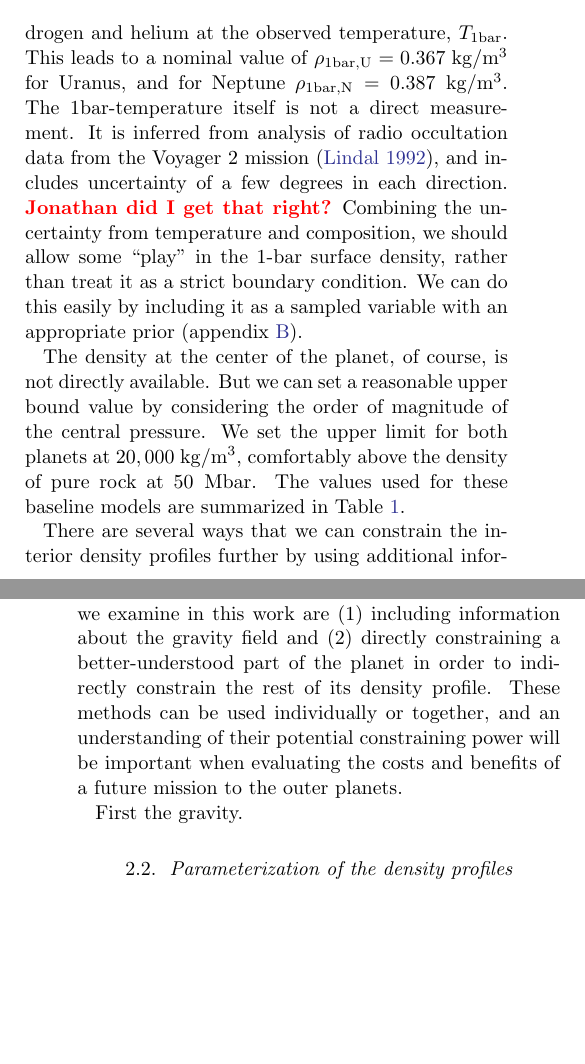
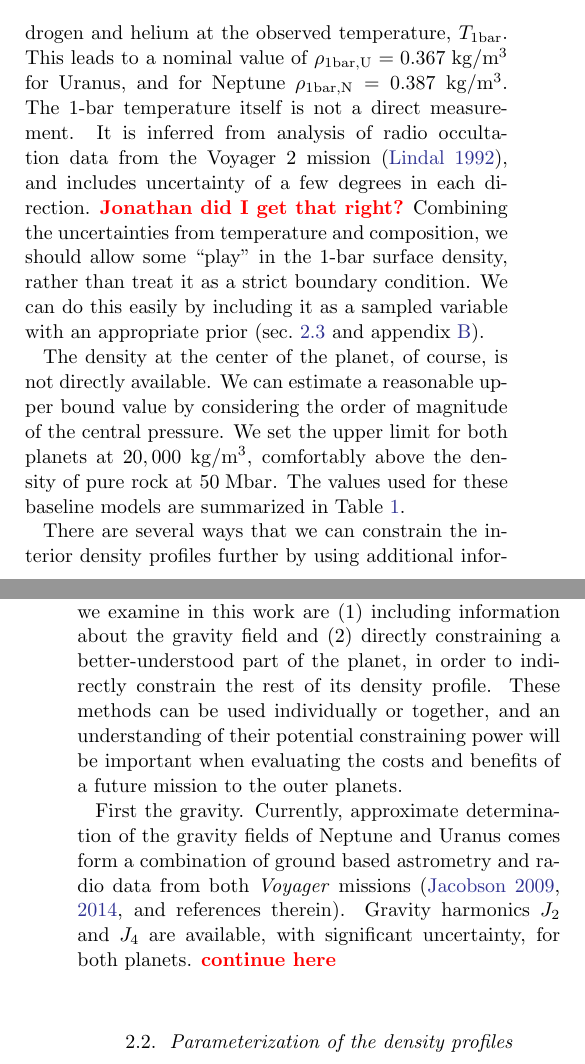
Before and after one commit to nmovshov/ungravity, a LaTeX paper (main.tex, which reads method.tex): two parts of the columns of pages 1 and 2 of 4, joined at a grey line, cut so that both start at the same text, the shorter picture padded with empty space. Compiled offline with LaTeX, dvips and Ghostscript.

Commit message:
gradual steps

```diff
--- a/method.tex
+++ b/method.tex
@@ -14,6 +14,3 @@ gravity field at all, to use as a baseline for comparison. Even without gravity,
 the space of allowed $\roofs$ curves is already strongly constrained by basic
 physics. Trivially, $\roofs$ must be monotonic strictly decreasing with $s$ and
 its integral between $s=0$ and $s=\rem$ should match the planet's mass within
-observable uncertainty. The relationship between pressure and density in
-hydrostatic equilibrium also implies $\lim_{s\to{0+}}d\rho/ds=0$. By themselves
-these conditions only restrict the shape of the $\roofs$ curve, not its scale,
@@ -24,17 +24,17 @@ On the surface, which in our models we take to mean the 1-bar surface, a density
 can be estimated, indirectly, by applying the ideal gas law to a protosolar mix
 of hydrogen and helium at the observed temperature, $T\sub{1bar}$. This leads to
 a nominal value of $\rho\sub{1bar,U}=0.367\unit{kg/m^3}$ for Uranus, and for
-Neptune $\rho\sub{1bar,N}=0.387\unit{kg/m^3}$. The 1bar-temperature itself is
+Neptune $\rho\sub{1bar,N}=0.387\unit{kg/m^3}$. The 1-bar temperature itself is
 not a direct measurement. It is inferred from analysis of radio occultation data
 from the Voyager 2 mission \citep{Lindal1992}, and includes uncertainty of a few
 degrees in each direction. \note{Jonathan did I get that right?} Combining the
-uncertainty from temperature and composition, we should allow some ``play'' in
+uncertainties from temperature and composition, we should allow some ``play'' in
 the 1-bar surface density, rather than treat it as a strict boundary condition.
 We can do this easily by including it as a sampled variable with an appropriate
-prior (appendix~\ref{sec:chains}).
+prior (sec.~\ref{sec:mcmc} and appendix~\ref{sec:chains}).
 
 The density at the center of the planet, of course, is not directly available.
-But we can set a reasonable upper bound value by considering the order of
+We can estimate a reasonable upper bound value by considering the order of
 magnitude of the central pressure. We set the upper limit for both planets at
 $20,000\unit{kg/m^3}$, comfortably above the density of pure rock at
 ${50}\unit{Mbar}$. The values used for these baseline models are summarized in
@@ -45,13 +45,18 @@ Table~\ref{tab:observables}.
 There are several ways that we can constrain the interior density profiles
 further by using additional information about the planets. The two main ones
 which we examine in this work are (1) including information about the gravity
-field and (2) directly constraining a better-understood part of the planet in
+field and (2) directly constraining a better-understood part of the planet, in
 order to indirectly constrain the rest of its density profile. These methods can
 be used individually or together, and an understanding of their potential
 constraining power will be important when evaluating the costs and benefits of a
 future mission to the outer planets.
 
-First the gravity.
+First the gravity. Currently, approximate determination of the gravity fields of
+Neptune and Uranus comes form a combination of ground based astrometry and radio
+data from both \emph{Voyager} missions
+\citep[][and references therein]{Jacobson2009,Jacobson2014}. Gravity harmonics
+$J_2$ and $J_4$ are available, with significant uncertainty, for both planets.
+\note{continue here}
 
 \subsection{Parameterization of the density profiles}\label{sec:params}
 
```
Also changed, not shown: method.tex (7 more changed lines), 1 other file.
